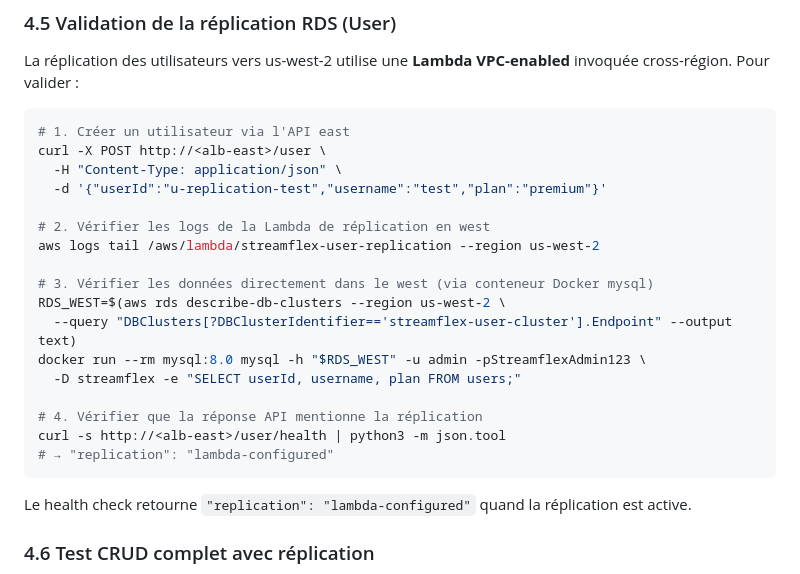
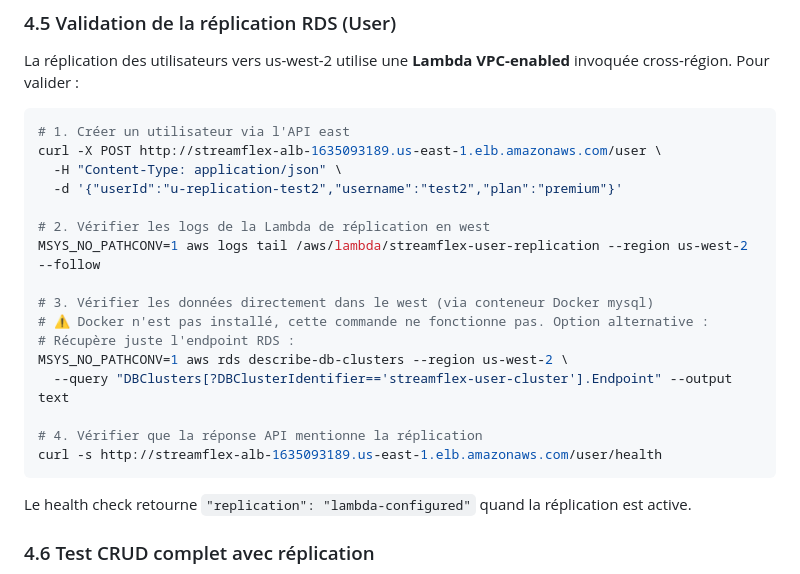
Before and after one commit to Velfouille/projet-m1-infra-Microservices-conteneurs-et-routage-par-chemin-Fichier, a Markdown page: README.md, the part around the change. Rendered like a GitHub page.

````diff
--- a/README.md
+++ b/README.md
@@ -242,22 +242,21 @@ La réplication des utilisateurs vers us-west-2 utilise une **Lambda VPC-enabled
 
 ```bash
 # 1. Créer un utilisateur via l'API east
-curl -X POST http://<alb-east>/user \
+curl -X POST http://streamflex-alb-1635093189.us-east-1.elb.amazonaws.com/user \
   -H "Content-Type: application/json" \
-  -d '{"userId":"u-replication-test","username":"test","plan":"premium"}'
+  -d '{"userId":"u-replication-test2","username":"test2","plan":"premium"}'
 
 # 2. Vérifier les logs de la Lambda de réplication en west
-aws logs tail /aws/lambda/streamflex-user-replication --region us-west-2
+MSYS_NO_PATHCONV=1 aws logs tail /aws/lambda/streamflex-user-replication --region us-west-2 --follow
 
 # 3. Vérifier les données directement dans le west (via conteneur Docker mysql)
-RDS_WEST=$(aws rds describe-db-clusters --region us-west-2 \
-  --query "DBClusters[?DBClusterIdentifier=='streamflex-user-cluster'].Endpoint" --output text)
-docker run --rm mysql:8.0 mysql -h "$RDS_WEST" -u admin -pStreamflexAdmin123 \
-  -D streamflex -e "SELECT userId, username, plan FROM users;"
+# ⚠️ Docker n'est pas installé, cette commande ne fonctionne pas. Option alternative :
+# Récupère juste l'endpoint RDS :
+MSYS_NO_PATHCONV=1 aws rds describe-db-clusters --region us-west-2 \
+  --query "DBClusters[?DBClusterIdentifier=='streamflex-user-cluster'].Endpoint" --output text
 
 # 4. Vérifier que la réponse API mentionne la réplication
-curl -s http://<alb-east>/user/health | python3 -m json.tool
-# → "replication": "lambda-configured"
+curl -s http://streamflex-alb-1635093189.us-east-1.elb.amazonaws.com/user/health
 ```
 
 Le health check retourne `"replication": "lambda-configured"` quand la réplication est active.
````
